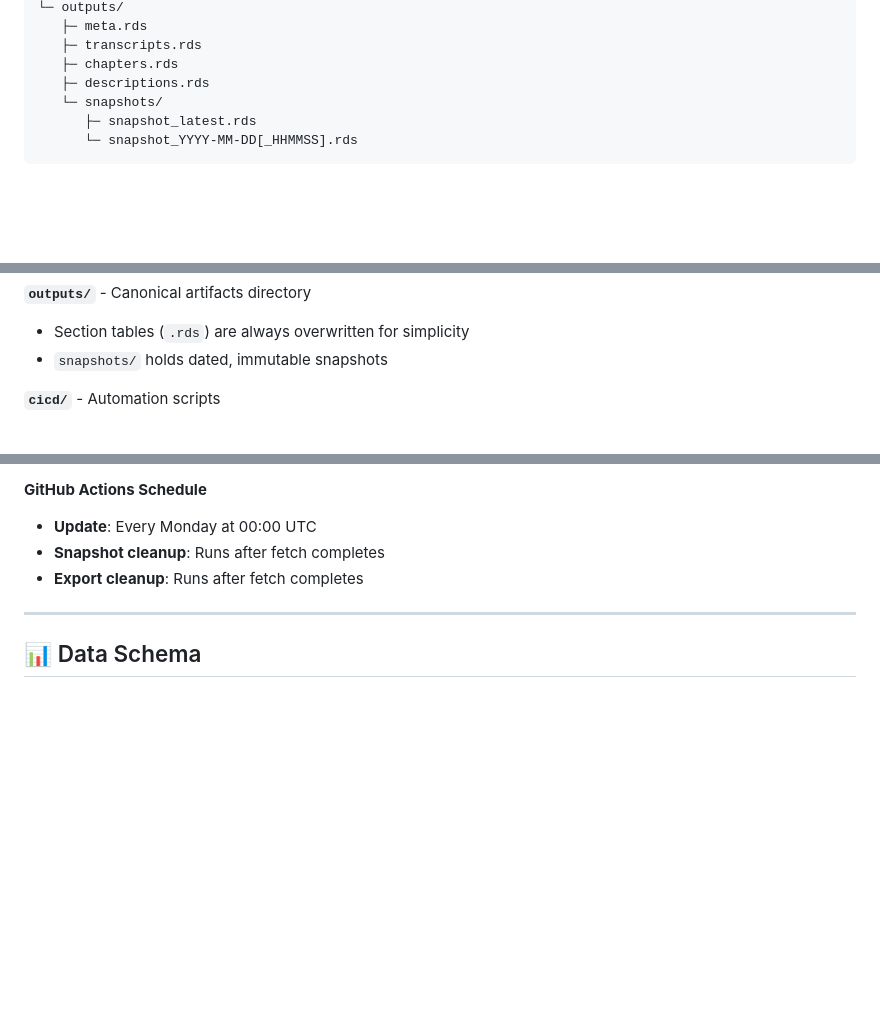
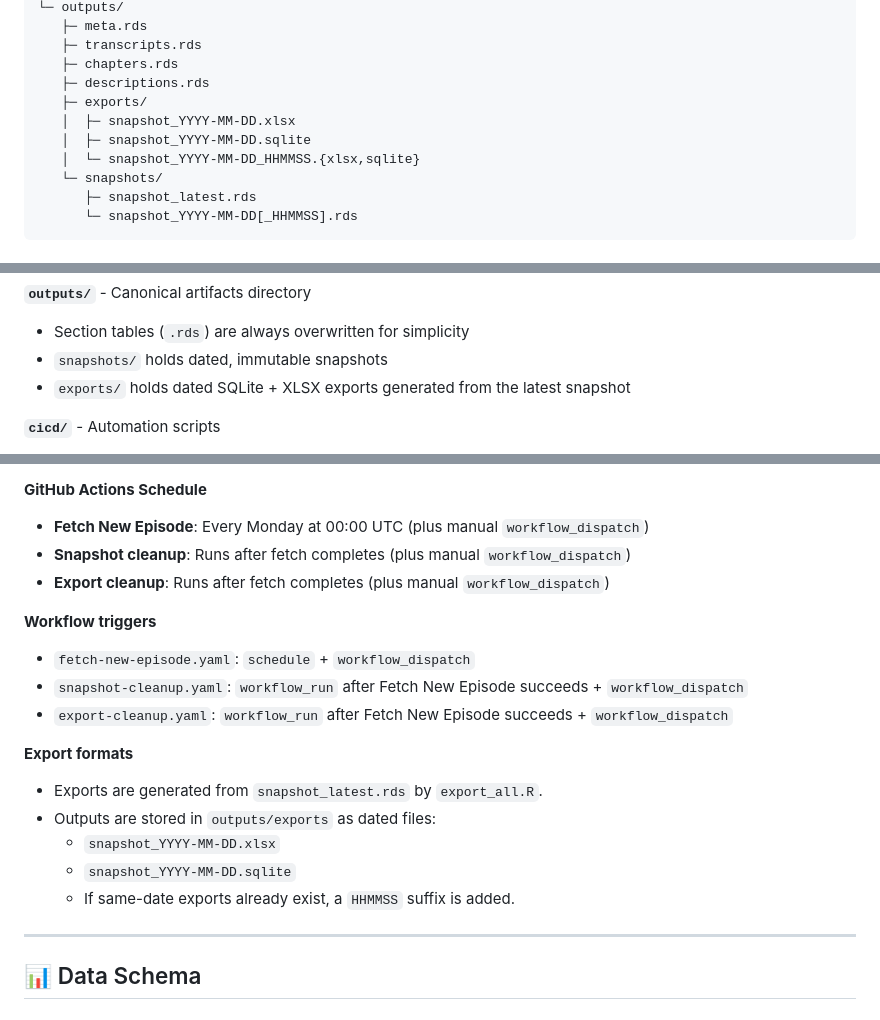
Before and after one commit to iamYannC/r-podcast, a Markdown page: assets/technical-details.md, 3 parts joined by grey strips. Drawn GitHub-style; blank space fills up the shorter version.

Commit message:
readme for nerds and ai

```diff
--- a/assets/technical-details.md
+++ b/assets/technical-details.md
@@ -21,6 +21,10 @@ I dont believe anyone will ever read this, but incase you do, just write me at [
    ├─ transcripts.rds
    ├─ chapters.rds
    ├─ descriptions.rds
+   ├─ exports/
+   │  ├─ snapshot_YYYY-MM-DD.xlsx
+   │  ├─ snapshot_YYYY-MM-DD.sqlite
+   │  └─ snapshot_YYYY-MM-DD_HHMMSS.{xlsx,sqlite}
    └─ snapshots/
       ├─ snapshot_latest.rds
       └─ snapshot_YYYY-MM-DD[_HHMMSS].rds
@@ -44,6 +48,7 @@ I dont believe anyone will ever read this, but incase you do, just write me at [
 **`outputs/`** - Canonical artifacts directory
 - Section tables (`.rds`) are always overwritten for simplicity
 - `snapshots/` holds dated, immutable snapshots
+- `exports/` holds dated SQLite + XLSX exports generated from the latest snapshot
 
 **`cicd/`** - Automation scripts
 - `fetch-new-episode.R` - Incremental update logic (runs via GitHub Actions)
@@ -102,9 +107,21 @@ I dont believe anyone will ever read this, but incase you do, just write me at [
 3. Logs actions to `logs.txt`
 
 **GitHub Actions Schedule**
-- **Update**: Every Monday at 00:00 UTC
-- **Snapshot cleanup**: Runs after fetch completes
-- **Export cleanup**: Runs after fetch completes
+- **Fetch New Episode**: Every Monday at 00:00 UTC (plus manual `workflow_dispatch`)
+- **Snapshot cleanup**: Runs after fetch completes (plus manual `workflow_dispatch`)
+- **Export cleanup**: Runs after fetch completes (plus manual `workflow_dispatch`)
+
+**Workflow triggers**
+- `fetch-new-episode.yaml`: `schedule` + `workflow_dispatch`
+- `snapshot-cleanup.yaml`: `workflow_run` after Fetch New Episode succeeds + `workflow_dispatch`
+- `export-cleanup.yaml`: `workflow_run` after Fetch New Episode succeeds + `workflow_dispatch`
+
+**Export formats**
+- Exports are generated from `snapshot_latest.rds` by `export_all.R`.
+- Outputs are stored in `outputs/exports` as dated files:
+  - `snapshot_YYYY-MM-DD.xlsx`
+  - `snapshot_YYYY-MM-DD.sqlite`
+  - If same-date exports already exist, a `HHMMSS` suffix is added.
 
 ---
 
```
